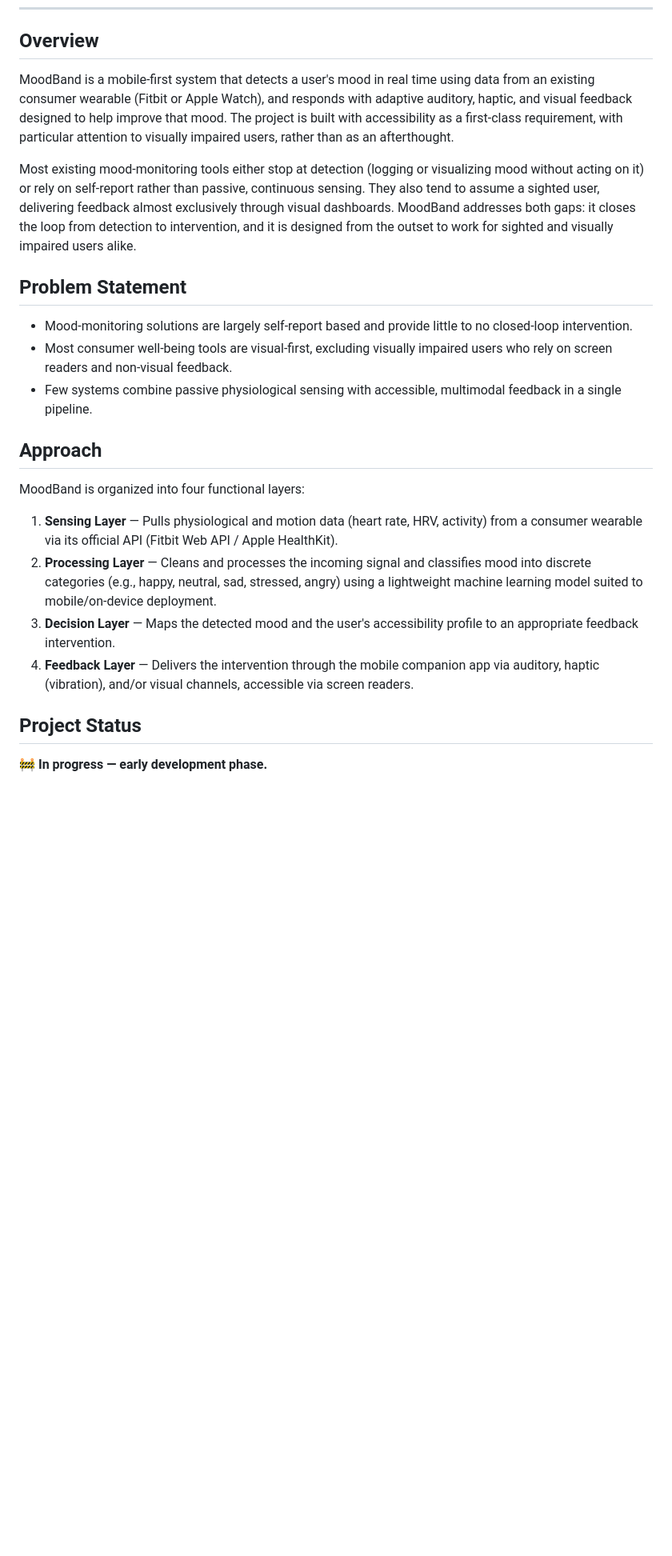
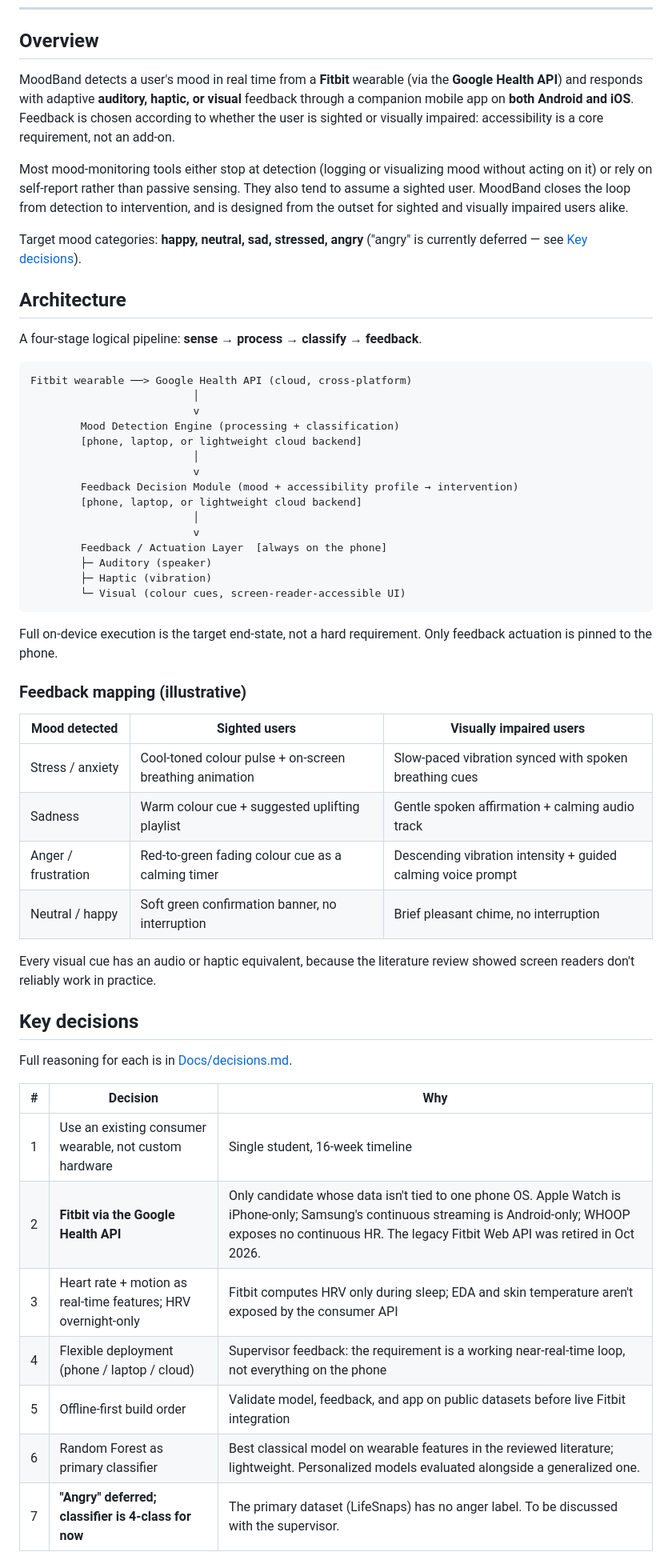
Before and after one commit to themotaguy/MoodBand, a Markdown page: README.md, the part around one of its changes. Shown at 80% size. Drawn GitHub-style; blank space fills up the shorter version.

````diff
--- a/README.md
+++ b/README.md
@@ -10,25 +10,58 @@
 
 ## Overview
 
-MoodBand is a mobile-first system that detects a user's mood in real time using data from an existing consumer wearable (Fitbit or Apple Watch), and responds with adaptive auditory, haptic, and visual feedback designed to help improve that mood. The project is built with accessibility as a first-class requirement, with particular attention to visually impaired users, rather than as an afterthought.
+MoodBand detects a user's mood in real time from a **Fitbit** wearable (via the **Google Health API**) and responds with adaptive **auditory, haptic, or visual** feedback through a companion mobile app on **both Android and iOS**. Feedback is chosen according to whether the user is sighted or visually impaired: accessibility is a core requirement, not an add-on.
 
-Most existing mood-monitoring tools either stop at detection (logging or visualizing mood without acting on it) or rely on self-report rather than passive, continuous sensing. They also tend to assume a sighted user, delivering feedback almost exclusively through visual dashboards. MoodBand addresses both gaps: it closes the loop from detection to intervention, and it is designed from the outset to work for sighted and visually impaired users alike.
+Most mood-monitoring tools either stop at detection (logging or visualizing mood without acting on it) or rely on self-report rather than passive sensing. They also tend to assume a sighted user. MoodBand closes the loop from detection to intervention, and is designed from the outset for sighted and visually impaired users alike.
 
-## Problem Statement
+Target mood categories: **happy, neutral, sad, stressed, angry** ("angry" is currently deferred — see [Key decisions](#key-decisions)).
 
-- Mood-monitoring solutions are largely self-report based and provide little to no closed-loop intervention.
-- Most consumer well-being tools are visual-first, excluding visually impaired users who rely on screen readers and non-visual feedback.
-- Few systems combine passive physiological sensing with accessible, multimodal feedback in a single pipeline.
+## Architecture
 
-## Approach
+A four-stage logical pipeline: **sense → process → classify → feedback**.
 
-MoodBand is organized into four functional layers:
+```
+Fitbit wearable ──> Google Health API (cloud, cross-platform)
+                          │
+                          v
+        Mood Detection Engine (processing + classification)
+        [phone, laptop, or lightweight cloud backend]
+                          │
+                          v
+        Feedback Decision Module (mood + accessibility profile → intervention)
+        [phone, laptop, or lightweight cloud backend]
+                          │
+                          v
+        Feedback / Actuation Layer  [always on the phone]
+        ├─ Auditory (speaker)
+        ├─ Haptic (vibration)
+        └─ Visual (colour cues, screen-reader-accessible UI)
+```
 
-1. **Sensing Layer** — Pulls physiological and motion data (heart rate, HRV, activity) from a consumer wearable via its official API (Fitbit Web API / Apple HealthKit).
-2. **Processing Layer** — Cleans and processes the incoming signal and classifies mood into discrete categories (e.g., happy, neutral, sad, stressed, angry) using a lightweight machine learning model suited to mobile/on-device deployment.
-3. **Decision Layer** — Maps the detected mood and the user's accessibility profile to an appropriate feedback intervention.
-4. **Feedback Layer** — Delivers the intervention through the mobile companion app via auditory, haptic (vibration), and/or visual channels, accessible via screen readers.
+Full on-device execution is the target end-state, not a hard requirement. Only feedback actuation is pinned to the phone.
 
-## Project Status
+### Feedback mapping (illustrative)
 
-🚧 **In progress — early development phase.**
+| Mood detected | Sighted users | Visually impaired users |
+|---|---|---|
+| Stress / anxiety | Cool-toned colour pulse + on-screen breathing animation | Slow-paced vibration synced with spoken breathing cues |
+| Sadness | Warm colour cue + suggested uplifting playlist | Gentle spoken affirmation + calming audio track |
+| Anger / frustration | Red-to-green fading colour cue as a calming timer | Descending vibration intensity + guided calming voice prompt |
+| Neutral / happy | Soft green confirmation banner, no interruption | Brief pleasant chime, no interruption |
+
+Every visual cue has an audio or haptic equivalent, because the literature review showed screen readers don't reliably work in practice.
+
+## Key decisions
+
+Full reasoning for each is in [Docs/decisions.md](Docs/decisions.md).
+
+| # | Decision | Why |
+|---|---|---|
+| 1 | Use an existing consumer wearable, not custom hardware | Single student, 16-week timeline |
+| 2 | **Fitbit via the Google Health API** | Only candidate whose data isn't tied to one phone OS. Apple Watch is iPhone-only; Samsung's continuous streaming is Android-only; WHOOP exposes no continuous HR. The legacy Fitbit Web API was retired in Oct 2026. |
+| 3 | Heart rate + motion as real-time features; HRV overnight-only | Fitbit computes HRV only during sleep; EDA and skin temperature aren't exposed by the consumer API |
+| 4 | Flexible deployment (phone / laptop / cloud) | Supervisor feedback: the requirement is a working near-real-time loop, not everything on the phone |
+| 5 | Offline-first build order | Validate model, feedback, and app on public datasets before live Fitbit integration |
+| 6 | Random Forest as primary classifier | Best classical model on wearable features in the reviewed literature; lightweight. Personalized models evaluated alongside a generalized one. |
+| 7 | **"Angry" deferred; classifier is 4-class for now** | The primary dataset (LifeSnaps) has no anger label. To be discussed with the supervisor. |
+
````
Also changed, not shown: other parts of README.md (+65 -28 lines).
